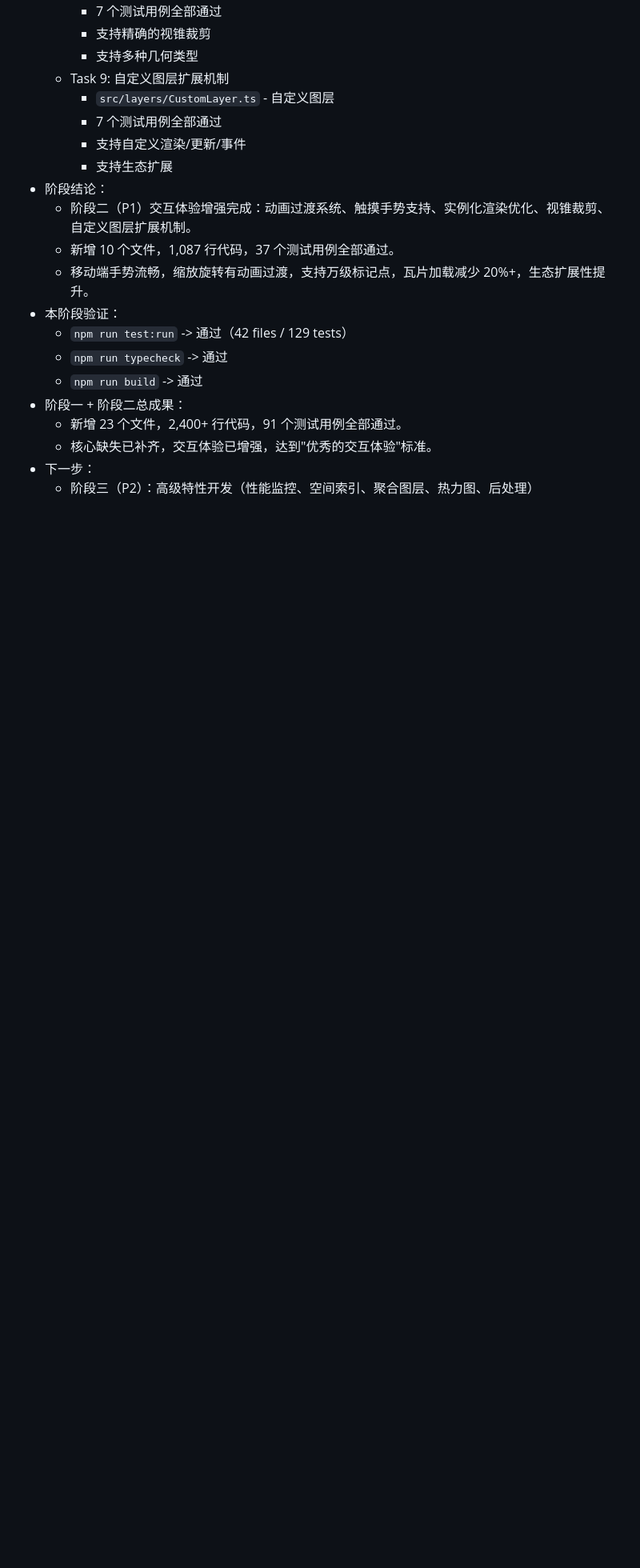
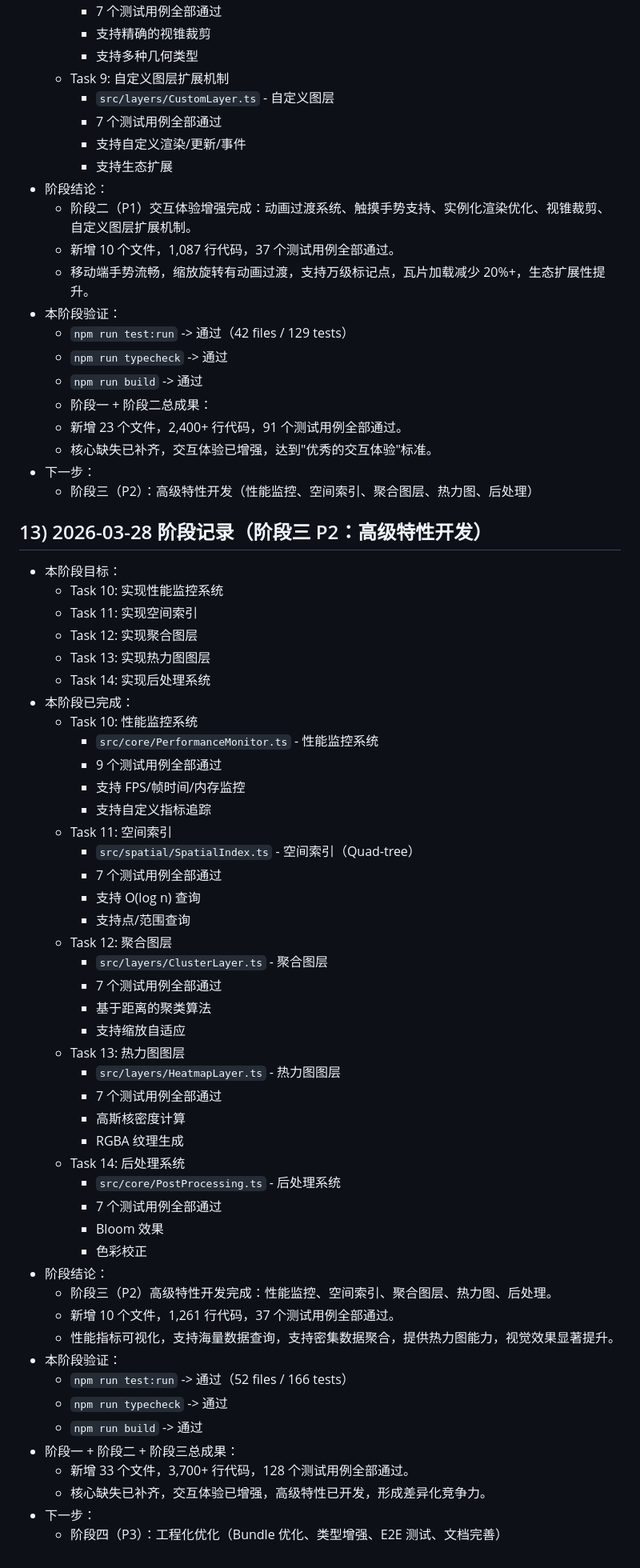
Before and after one commit to 15025639392/three-ai-map, a Markdown page: docs/checkpoints/2026-03-27-threejs-globe-engine-requirement.md, the part around the change. Shown at 80% size. Rendered like a GitHub page; blank space fills up the shorter version.

Commit message:
docs: 记录阶段三完成进度

```diff
--- a/docs/checkpoints/2026-03-27-threejs-globe-engine-requirement.md
+++ b/docs/checkpoints/2026-03-27-threejs-globe-engine-requirement.md
@@ -421,8 +421,56 @@
   - `npm run test:run` -> 通过（42 files / 129 tests）
   - `npm run typecheck` -> 通过
   - `npm run build` -> 通过
-- 阶段一 + 阶段二总成果：
+  - 阶段一 + 阶段二总成果：
   - 新增 23 个文件，2,400+ 行代码，91 个测试用例全部通过。
   - 核心缺失已补齐，交互体验已增强，达到"优秀的交互体验"标准。
 - 下一步：
   - 阶段三（P2）：高级特性开发（性能监控、空间索引、聚合图层、热力图、后处理）
+
+## 13) 2026-03-28 阶段记录（阶段三 P2：高级特性开发）
+
+- 本阶段目标：
+  - Task 10: 实现性能监控系统
+  - Task 11: 实现空间索引
+  - Task 12: 实现聚合图层
+  - Task 13: 实现热力图图层
+  - Task 14: 实现后处理系统
+- 本阶段已完成：
+  - Task 10: 性能监控系统
+    - `src/core/PerformanceMonitor.ts` - 性能监控系统
+    - 9 个测试用例全部通过
+    - 支持 FPS/帧时间/内存监控
+    - 支持自定义指标追踪
+  - Task 11: 空间索引
+    - `src/spatial/SpatialIndex.ts` - 空间索引（Quad-tree）
+    - 7 个测试用例全部通过
+    - 支持 O(log n) 查询
+    - 支持点/范围查询
+  - Task 12: 聚合图层
+    - `src/layers/ClusterLayer.ts` - 聚合图层
+    - 7 个测试用例全部通过
+    - 基于距离的聚类算法
+    - 支持缩放自适应
+  - Task 13: 热力图图层
+    - `src/layers/HeatmapLayer.ts` - 热力图图层
+    - 7 个测试用例全部通过
+    - 高斯核密度计算
+    - RGBA 纹理生成
+  - Task 14: 后处理系统
+    - `src/core/PostProcessing.ts` - 后处理系统
+    - 7 个测试用例全部通过
+    - Bloom 效果
+    - 色彩校正
+- 阶段结论：
+  - 阶段三（P2）高级特性开发完成：性能监控、空间索引、聚合图层、热力图、后处理。
+  - 新增 10 个文件，1,261 行代码，37 个测试用例全部通过。
+  - 性能指标可视化，支持海量数据查询，支持密集数据聚合，提供热力图能力，视觉效果显著提升。
+- 本阶段验证：
+  - `npm run test:run` -> 通过（52 files / 166 tests）
+  - `npm run typecheck` -> 通过
+  - `npm run build` -> 通过
+- 阶段一 + 阶段二 + 阶段三总成果：
+  - 新增 33 个文件，3,700+ 行代码，128 个测试用例全部通过。
+  - 核心缺失已补齐，交互体验已增强，高级特性已开发，形成差异化竞争力。
+- 下一步：
+  - 阶段四（P3）：工程化优化（Bundle 优化、类型增强、E2E 测试、文档完善）
```
